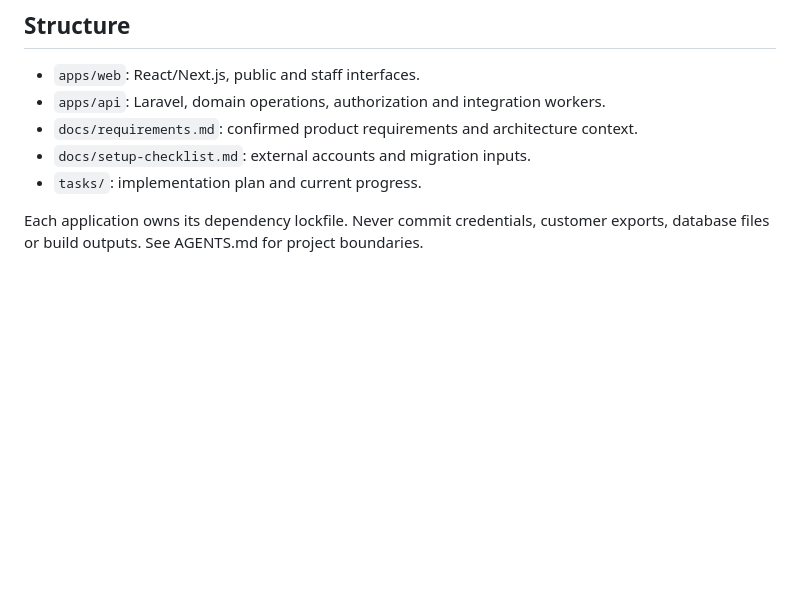
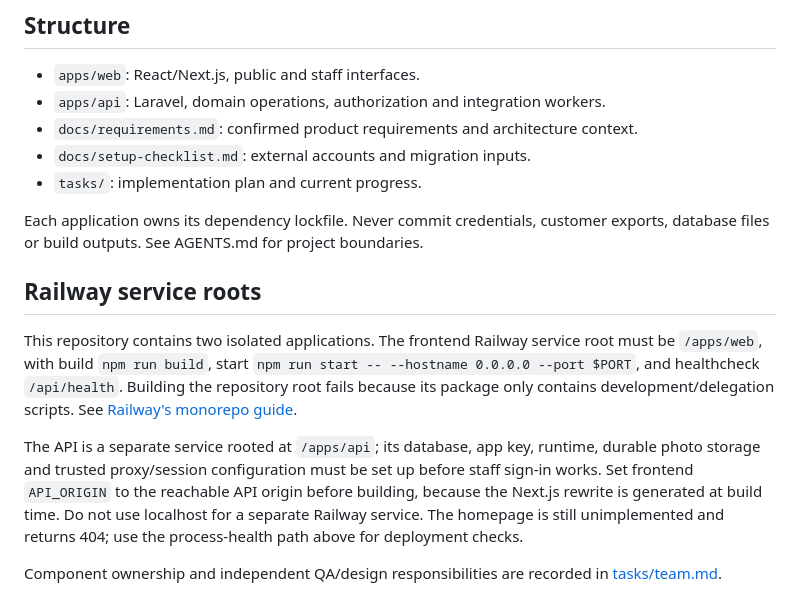
Before and after one commit to rassiriyage/niwadu-v2, a Markdown page: README.md, the part around the change. Drawn GitHub-style; blank space fills up the shorter version.

Commit message:
Record component ownership and Railway service roots

```diff
--- a/README.md
+++ b/README.md
@@ -82,3 +82,11 @@ Browser tests require Chromium (`cd apps/web && npx playwright install chromium`
 - `tasks/`: implementation plan and current progress.
 
 Each application owns its dependency lockfile. Never commit credentials, customer exports, database files or build outputs. See AGENTS.md for project boundaries.
+
+## Railway service roots
+
+This repository contains two isolated applications. The frontend Railway service root must be `/apps/web`, with build `npm run build`, start `npm run start -- --hostname 0.0.0.0 --port $PORT`, and healthcheck `/api/health`. Building the repository root fails because its package only contains development/delegation scripts. See [Railway's monorepo guide](https://docs.railway.com/deployments/monorepo).
+
+The API is a separate service rooted at `/apps/api`; its database, app key, runtime, durable photo storage and trusted proxy/session configuration must be set up before staff sign-in works. Set frontend `API_ORIGIN` to the reachable API origin before building, because the Next.js rewrite is generated at build time. Do not use localhost for a separate Railway service. The homepage is still unimplemented and returns 404; use the process-health path above for deployment checks.
+
+Component ownership and independent QA/design responsibilities are recorded in [tasks/team.md](tasks/team.md).
```
Also changed, not shown: tasks/team.md (added, +43 -0 lines).
